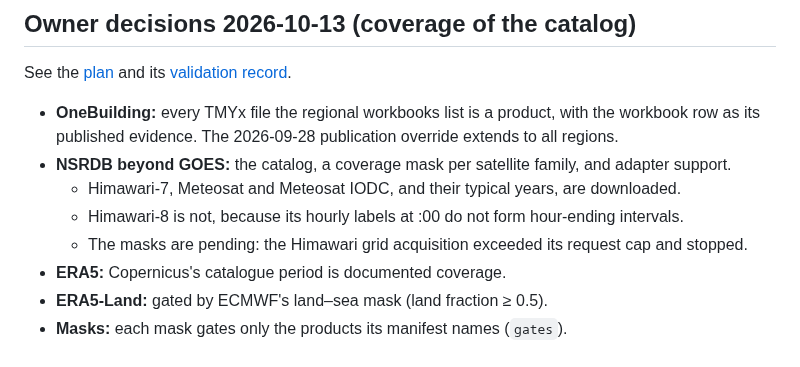
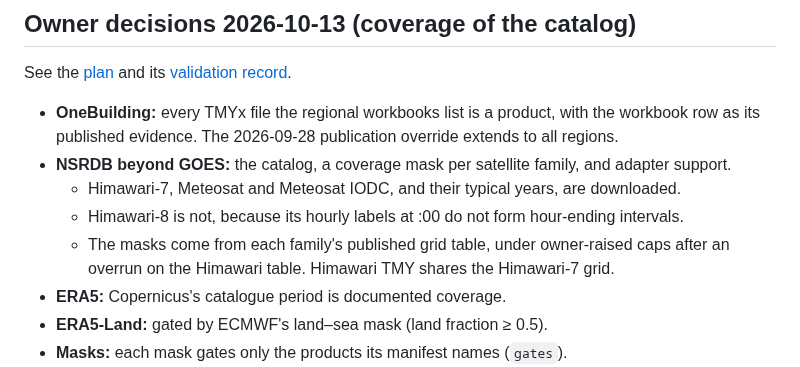
Before and after one commit to Energy-Atlas/openepw, a Markdown page: docs/decisions/0003-mcp-availability-and-batches.md, the part around the change. Rendered like a GitHub page.

Commit message:
fix(docs): record the NSRDB grid acquisitions under the raised caps

```diff
--- a/docs/decisions/0003-mcp-availability-and-batches.md
+++ b/docs/decisions/0003-mcp-availability-and-batches.md
@@ -131,7 +131,8 @@ See the [plan](../superpowers/plans/2026-10-13-availability-coverage.md) and its
 - **NSRDB beyond GOES:** the catalog, a coverage mask per satellite family, and adapter support.
   - Himawari-7, Meteosat and Meteosat IODC, and their typical years, are downloaded.
   - Himawari-8 is not, because its hourly labels at :00 do not form hour-ending intervals.
-  - The masks are pending: the Himawari grid acquisition exceeded its request cap and stopped.
+  - The masks come from each family's published grid table, under owner-raised caps after an
+    overrun on the Himawari table. Himawari TMY shares the Himawari-7 grid.
 - **ERA5:** Copernicus's catalogue period is documented coverage.
 - **ERA5-Land:** gated by ECMWF's land–sea mask (land fraction ≥ 0.5).
 - **Masks:** each mask gates only the products its manifest names (`gates`).
```
Also changed, not shown: docs/limitations.md (+3 -3 lines), 1 other file.
